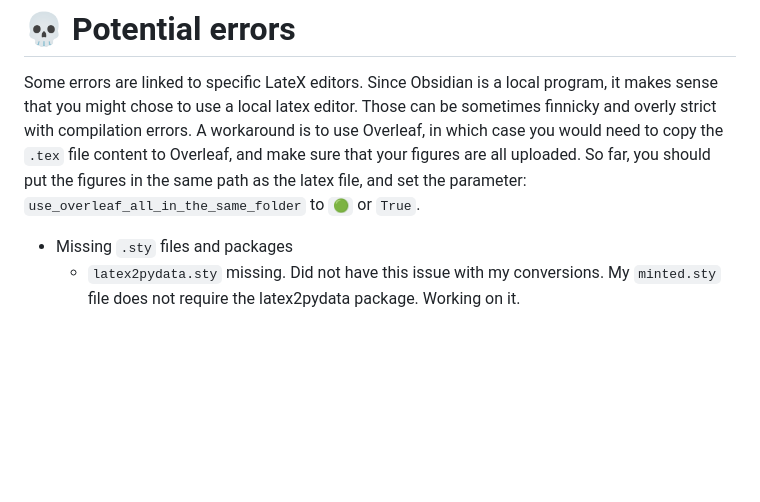
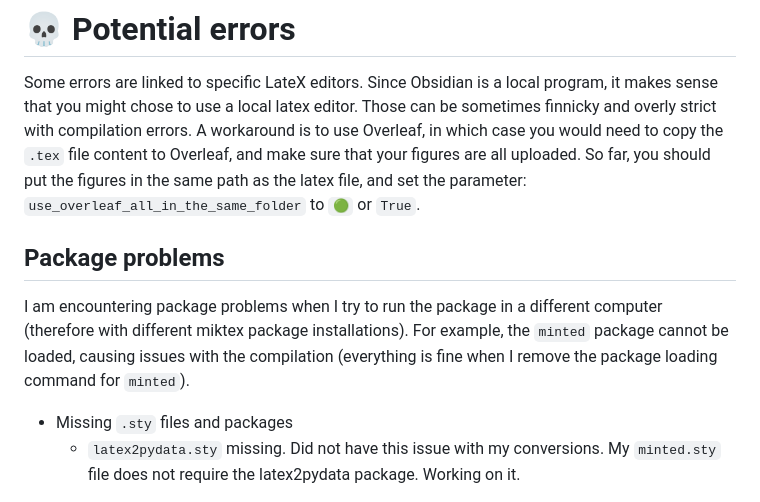
Before and after one commit to MariosGkMeng/Straightforward-Obsidian2Latex, a Markdown page: README.md, the part around the change. GitHub-like rendering; blank space fills up the shorter version.

```diff
--- a/README.md
+++ b/README.md
@@ -320,6 +320,10 @@ https://github.com/MariosGkMeng/Straightforward-Obsidian2Latex/assets/61937432/9
 # 💀 Potential errors
 Some errors are linked to specific LateX editors. Since Obsidian is a local program, it makes sense that you might chose to use a local latex editor. Those can be sometimes finnicky and overly strict with compilation errors. A workaround is to use Overleaf, in which case you would need to copy the `.tex` file content to Overleaf, and make sure that your figures are all uploaded. So far, you should put the figures in the same path as the latex file, and set the parameter: `use_overleaf_all_in_the_same_folder` to `🟢` or `True`.
 
+## Package problems
+I am encountering package problems when I try to run the package in a different computer (therefore with different miktex package installations). For example, the `minted` package cannot be loaded, causing issues with the compilation (everything is fine when I remove the package loading command for `minted`).
+
+
 - Missing `.sty` files and packages
 	- `latex2pydata.sty` missing. Did not have this issue with my conversions. My `minted.sty` file does not require the latex2pydata package. Working on it.
 
```
